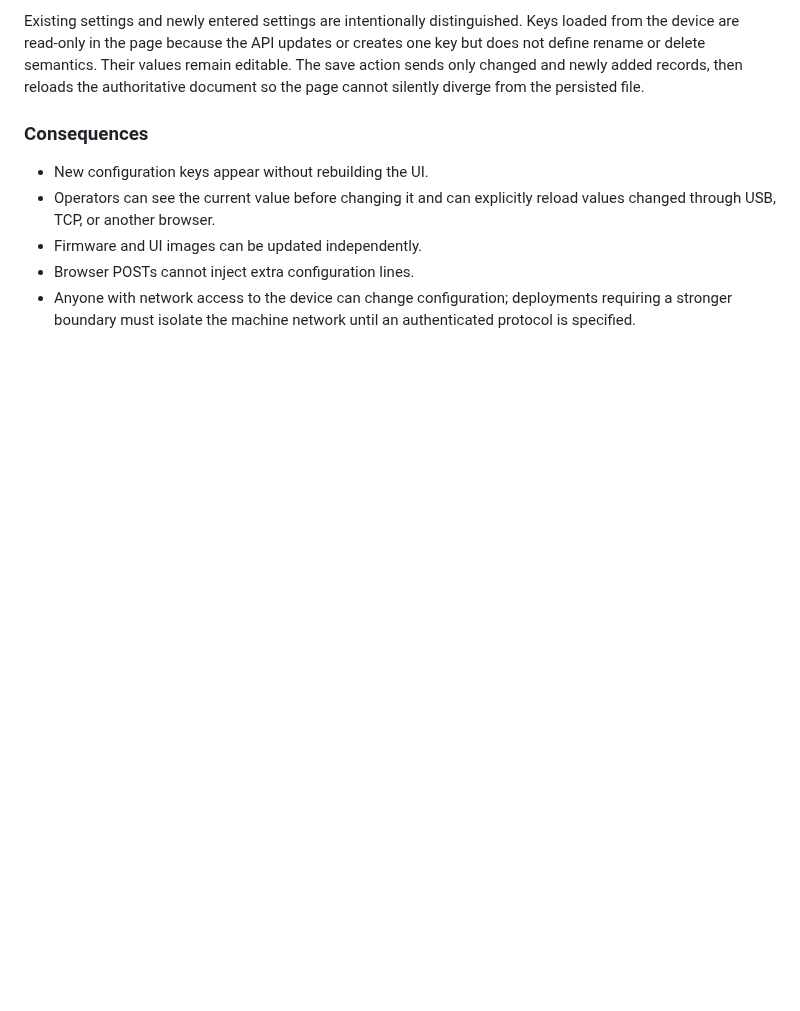
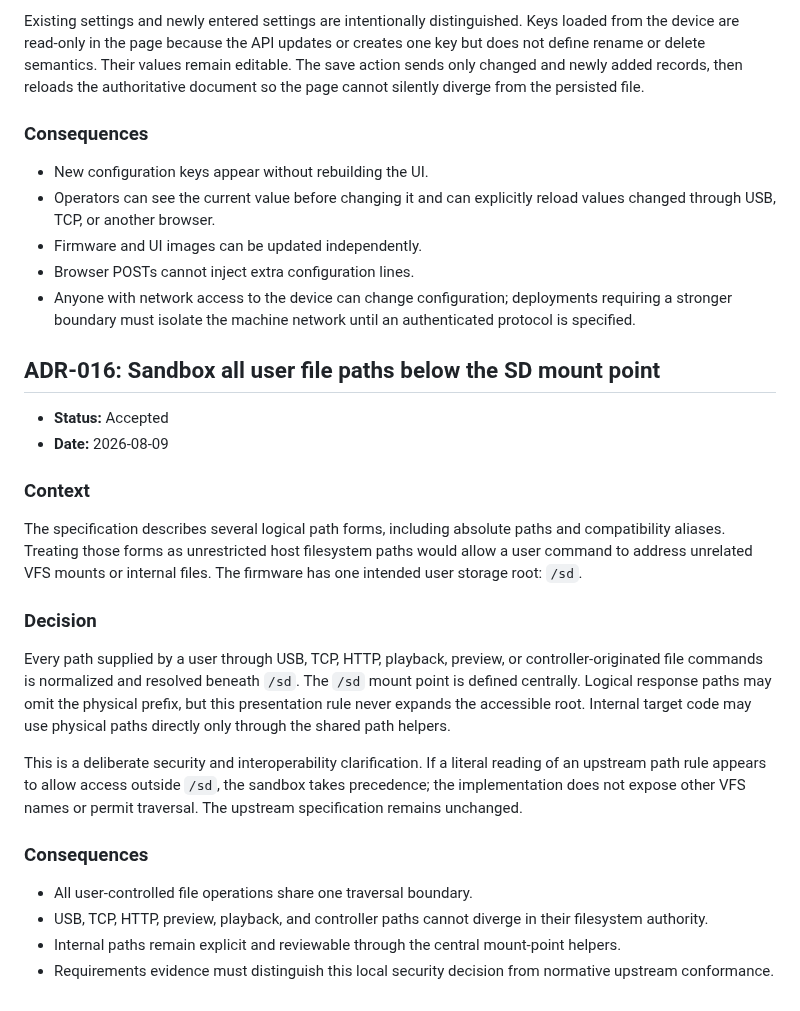
Before and after one commit to moinois/z1-esp32-firmware, a Markdown page: docs/architecture-decisions.md, the part around the change. GitHub-like rendering; blank space fills up the shorter version.

Commit message:
docs(security): record SD path sandbox decision
Document the deliberate policy that all user-controlled file paths resolve beneath /sd, while distinguishing the local security boundary from upstream specification conformance.

```diff
--- a/docs/architecture-decisions.md
+++ b/docs/architecture-decisions.md
@@ -567,3 +567,40 @@ from the persisted file.
 - Anyone with network access to the device can change configuration; deployments
   requiring a stronger boundary must isolate the machine network until an
   authenticated protocol is specified.
+
+<a id="adr-016"></a>
+## ADR-016: Sandbox all user file paths below the SD mount point
+
+- **Status:** Accepted
+- **Date:** 2026-08-09
+
+### Context
+
+The specification describes several logical path forms, including absolute
+paths and compatibility aliases. Treating those forms as unrestricted host
+filesystem paths would allow a user command to address unrelated VFS mounts or
+internal files. The firmware has one intended user storage root: `/sd`.
+
+### Decision
+
+Every path supplied by a user through USB, TCP, HTTP, playback, preview, or
+controller-originated file commands is normalized and resolved beneath `/sd`.
+The `/sd` mount point is defined centrally. Logical response paths may omit the
+physical prefix, but this presentation rule never expands the accessible root.
+Internal target code may use physical paths directly only through the shared
+path helpers.
+
+This is a deliberate security and interoperability clarification. If a literal
+reading of an upstream path rule appears to allow access outside `/sd`, the
+sandbox takes precedence; the implementation does not expose other VFS names
+or permit traversal. The upstream specification remains unchanged.
+
+### Consequences
+
+- All user-controlled file operations share one traversal boundary.
+- USB, TCP, HTTP, preview, playback, and controller paths cannot diverge in
+  their filesystem authority.
+- Internal paths remain explicit and reviewable through the central mount-point
+  helpers.
+- Requirements evidence must distinguish this local security decision from
+  normative upstream conformance.
```
Also changed, not shown: docs/requirements.md (+6 -0 lines).
